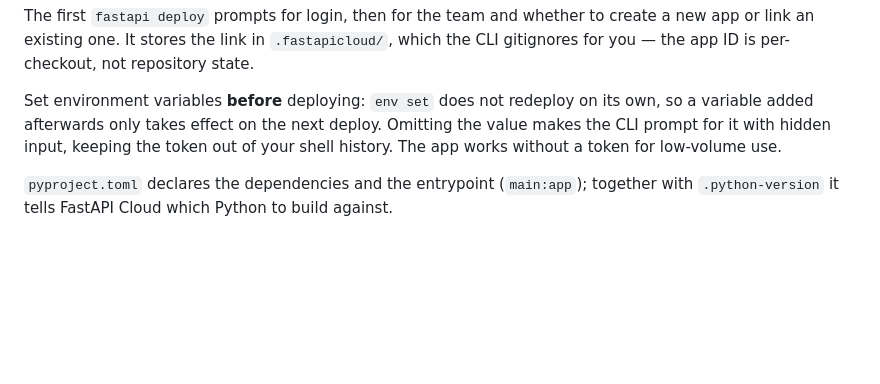
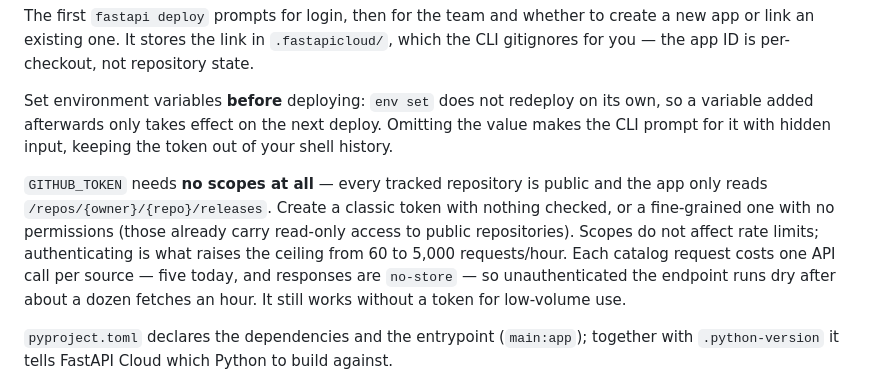
Before and after one commit to lucasliet/ps5-custom-payloads, a Markdown page: README.md, the part around the change. GitHub-like rendering; blank space fills up the shorter version.

Commit message:
State which scopes GITHUB_TOKEN needs
"Optional: better API rate limits" did not say what to grant, which invites
over-scoping a token that only reads public release metadata.

It needs none. Every tracked repository is public and the app only calls
/repos/{owner}/{repo}/releases, so a classic token with nothing checked or a
fine-grained one with no permissions is enough — scopes do not affect rate
limits, authenticating does. Records the cost too: one API call per source per
catalog request, with no-store responses, so unauthenticated the endpoint runs
dry after roughly a dozen fetches an hour.

```diff
--- a/README.md
+++ b/README.md
@@ -113,7 +113,9 @@ fastapi deploy
 
 The first `fastapi deploy` prompts for login, then for the team and whether to create a new app or link an existing one. It stores the link in `.fastapicloud/`, which the CLI gitignores for you — the app ID is per-checkout, not repository state.
 
-Set environment variables **before** deploying: `env set` does not redeploy on its own, so a variable added afterwards only takes effect on the next deploy. Omitting the value makes the CLI prompt for it with hidden input, keeping the token out of your shell history. The app works without a token for low-volume use.
+Set environment variables **before** deploying: `env set` does not redeploy on its own, so a variable added afterwards only takes effect on the next deploy. Omitting the value makes the CLI prompt for it with hidden input, keeping the token out of your shell history.
+
+`GITHUB_TOKEN` needs **no scopes at all** — every tracked repository is public and the app only reads `/repos/{owner}/{repo}/releases`. Create a classic token with nothing checked, or a fine-grained one with no permissions (those already carry read-only access to public repositories). Scopes do not affect rate limits; authenticating is what raises the ceiling from 60 to 5,000 requests/hour. Each catalog request costs one API call per source — five today, and responses are `no-store` — so unauthenticated the endpoint runs dry after about a dozen fetches an hour. It still works without a token for low-volume use.
 
 `pyproject.toml` declares the dependencies and the entrypoint (`main:app`); together with `.python-version` it tells FastAPI Cloud which Python to build against.
 
```
